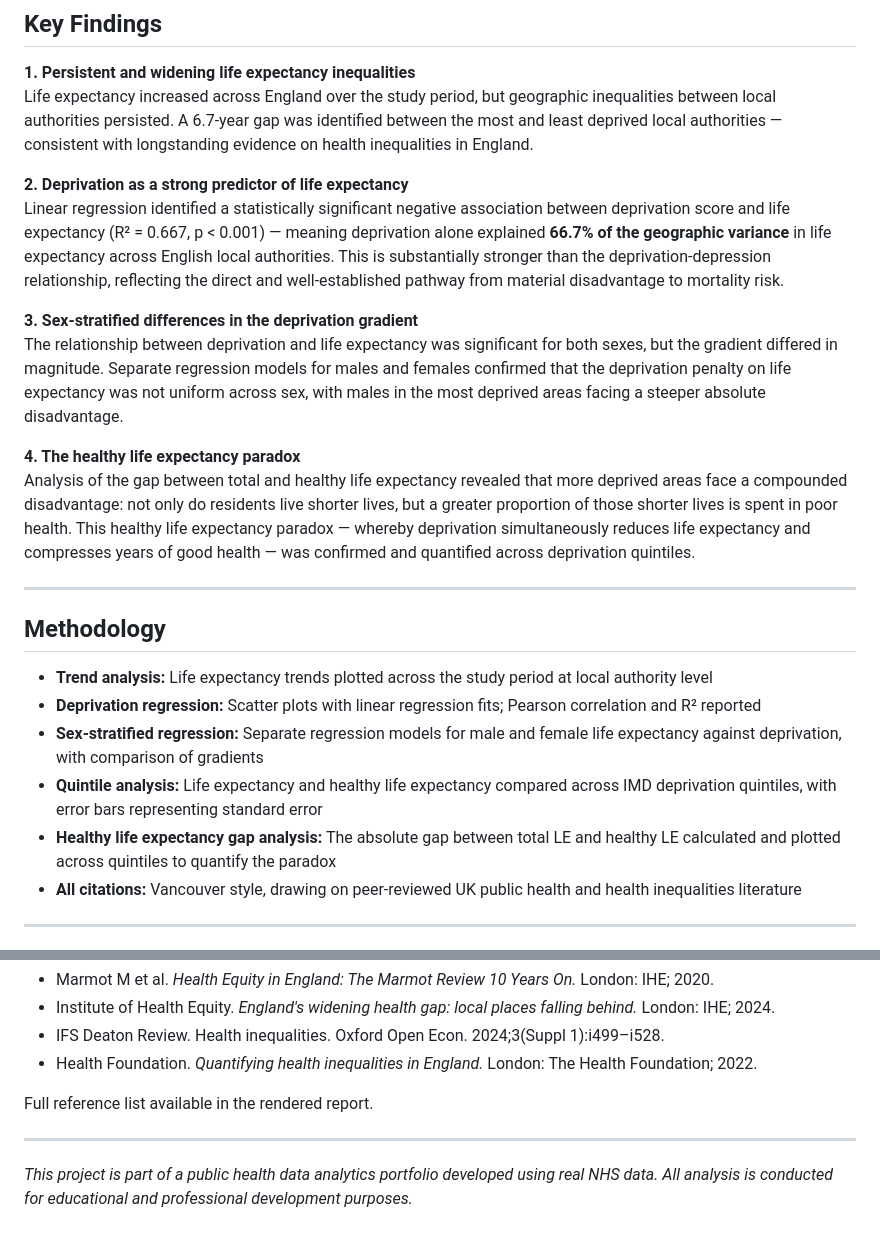
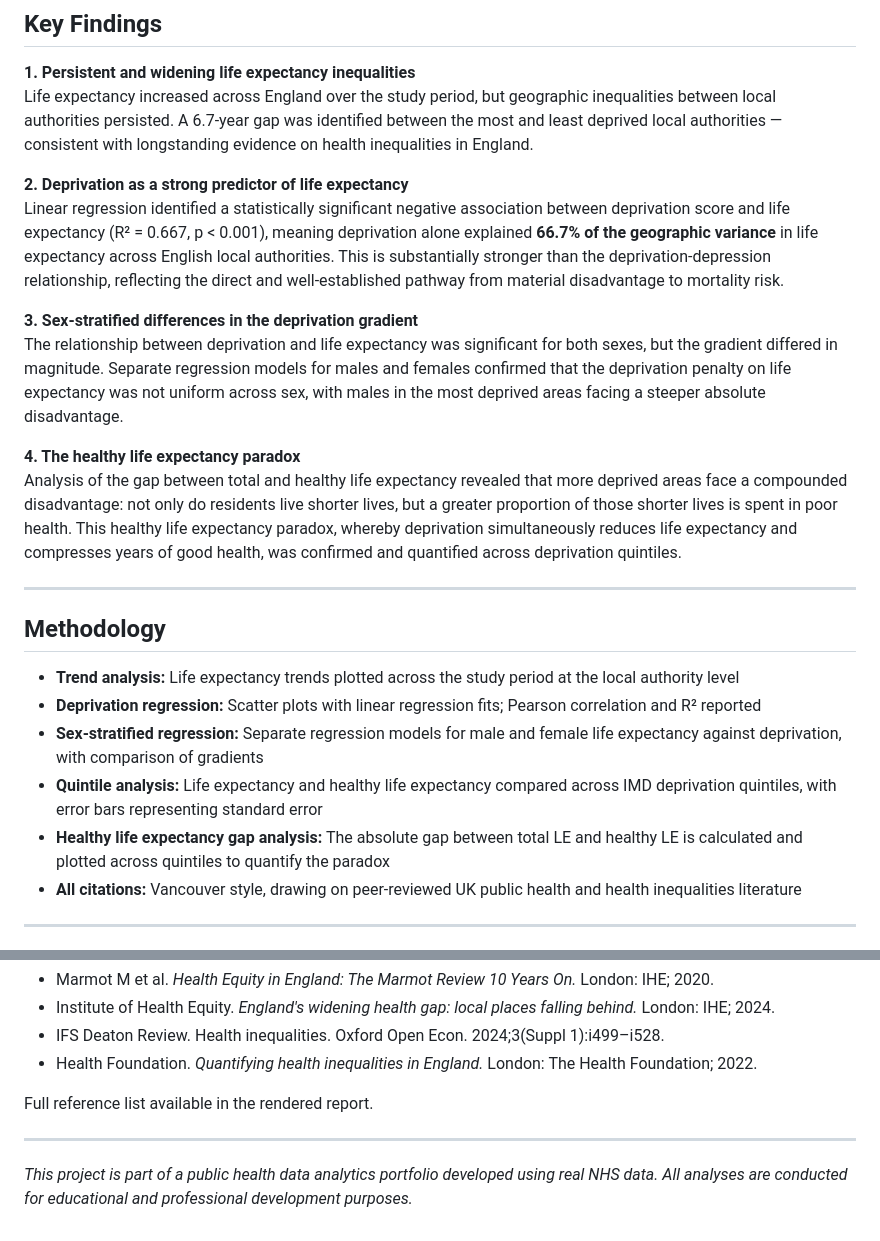
Before and after one commit to usman-adamu/health-inequalities-england, a Markdown page: README.md, 2 parts joined by grey strips. GitHub-like rendering.

```diff
--- a/README.md
+++ b/README.md
@@ -44,23 +44,23 @@ Data accessed: April 2026.
 Life expectancy increased across England over the study period, but geographic inequalities between local authorities persisted. A 6.7-year gap was identified between the most and least deprived local authorities — consistent with longstanding evidence on health inequalities in England.
 
 **2. Deprivation as a strong predictor of life expectancy**
-Linear regression identified a statistically significant negative association between deprivation score and life expectancy (R² = 0.667, p < 0.001) — meaning deprivation alone explained **66.7% of the geographic variance** in life expectancy across English local authorities. This is substantially stronger than the deprivation-depression relationship, reflecting the direct and well-established pathway from material disadvantage to mortality risk.
+Linear regression identified a statistically significant negative association between deprivation score and life expectancy (R² = 0.667, p < 0.001), meaning deprivation alone explained **66.7% of the geographic variance** in life expectancy across English local authorities. This is substantially stronger than the deprivation-depression relationship, reflecting the direct and well-established pathway from material disadvantage to mortality risk.
 
 **3. Sex-stratified differences in the deprivation gradient**
 The relationship between deprivation and life expectancy was significant for both sexes, but the gradient differed in magnitude. Separate regression models for males and females confirmed that the deprivation penalty on life expectancy was not uniform across sex, with males in the most deprived areas facing a steeper absolute disadvantage.
 
 **4. The healthy life expectancy paradox**
-Analysis of the gap between total and healthy life expectancy revealed that more deprived areas face a compounded disadvantage: not only do residents live shorter lives, but a greater proportion of those shorter lives is spent in poor health. This healthy life expectancy paradox — whereby deprivation simultaneously reduces life expectancy and compresses years of good health — was confirmed and quantified across deprivation quintiles.
+Analysis of the gap between total and healthy life expectancy revealed that more deprived areas face a compounded disadvantage: not only do residents live shorter lives, but a greater proportion of those shorter lives is spent in poor health. This healthy life expectancy paradox, whereby deprivation simultaneously reduces life expectancy and compresses years of good health, was confirmed and quantified across deprivation quintiles.
 
 ---
 
 ## Methodology
 
-- **Trend analysis:** Life expectancy trends plotted across the study period at local authority level
+- **Trend analysis:** Life expectancy trends plotted across the study period at the local authority level
 - **Deprivation regression:** Scatter plots with linear regression fits; Pearson correlation and R² reported
 - **Sex-stratified regression:** Separate regression models for male and female life expectancy against deprivation, with comparison of gradients
 - **Quintile analysis:** Life expectancy and healthy life expectancy compared across IMD deprivation quintiles, with error bars representing standard error
-- **Healthy life expectancy gap analysis:** The absolute gap between total LE and healthy LE calculated and plotted across quintiles to quantify the paradox
+- **Healthy life expectancy gap analysis:** The absolute gap between total LE and healthy LE is calculated and plotted across quintiles to quantify the paradox
 - **All citations:** Vancouver style, drawing on peer-reviewed UK public health and health inequalities literature
 
 ---
@@ -115,4 +115,4 @@ Full reference list available in the rendered report.
 
 ---
 
-*This project is part of a public health data analytics portfolio developed using real NHS data. All analysis is conducted for educational and professional development purposes.*
+*This project is part of a public health data analytics portfolio developed using real NHS data. All analyses are conducted for educational and professional development purposes.*
```
Also changed, not shown: other parts of README.md (+1 -1 lines).
